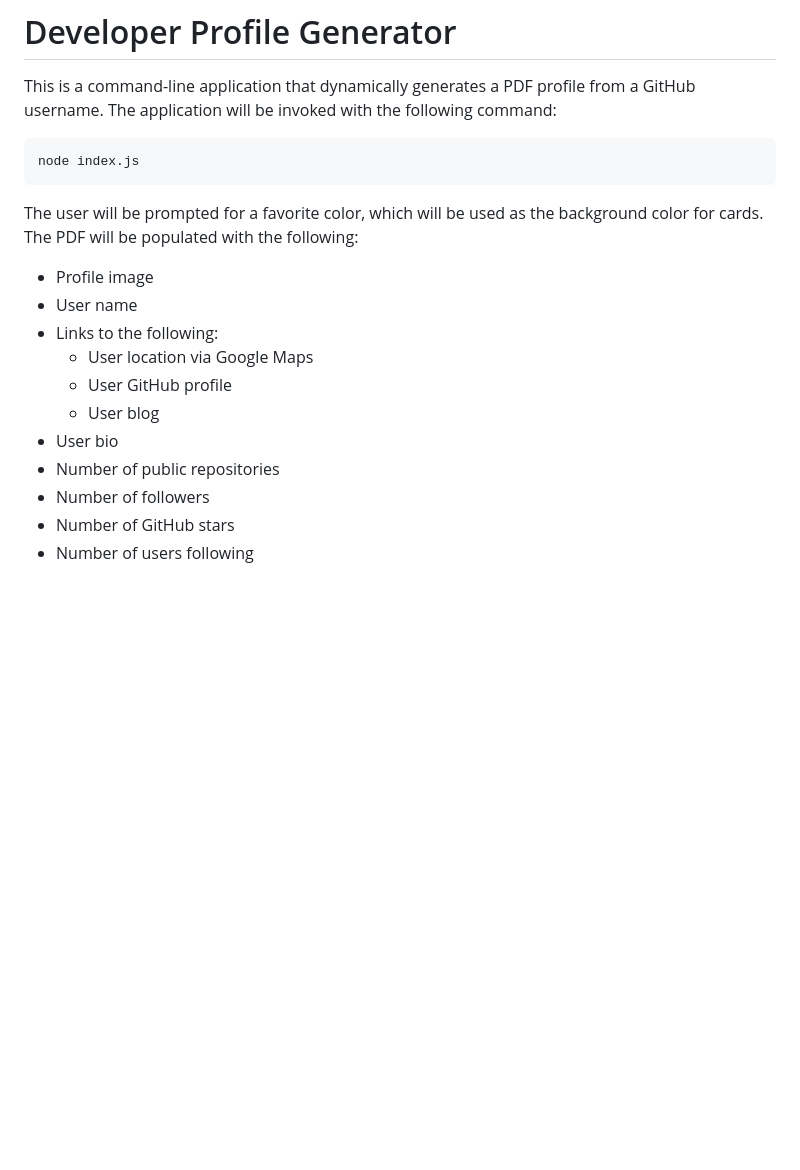
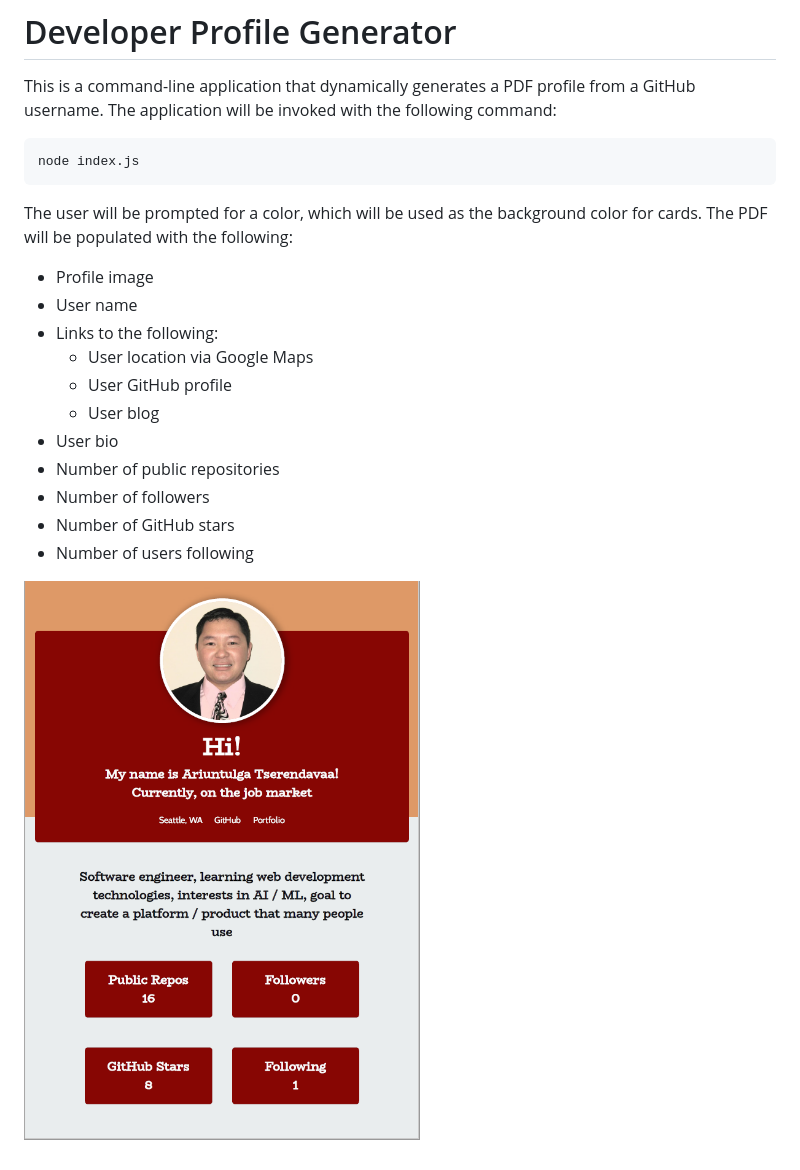
Before and after one commit to aritse/profile-generator, a Markdown page: README.md, the part around the change. GitHub-like rendering; pictures changed too: Screenshot.PNG (added); blank space fills up the shorter version.

Commit message:
added a screenshot

````diff
--- a/README.md
+++ b/README.md
@@ -6,7 +6,7 @@ This is a command-line application that dynamically generates a PDF profile from
 node index.js
 ```
 
-The user will be prompted for a favorite color, which will be used as the background color for cards. The PDF will be populated with the following:
+The user will be prompted for a color, which will be used as the background color for cards. The PDF will be populated with the following:
 
 - Profile image
 - User name
@@ -19,3 +19,5 @@ The user will be prompted for a favorite color, which will be used as the backgr
 - Number of followers
 - Number of GitHub stars
 - Number of users following
+
+![Profile Screenshot](Screenshot.PNG)
````
Also changed, not shown: 1 other file.
